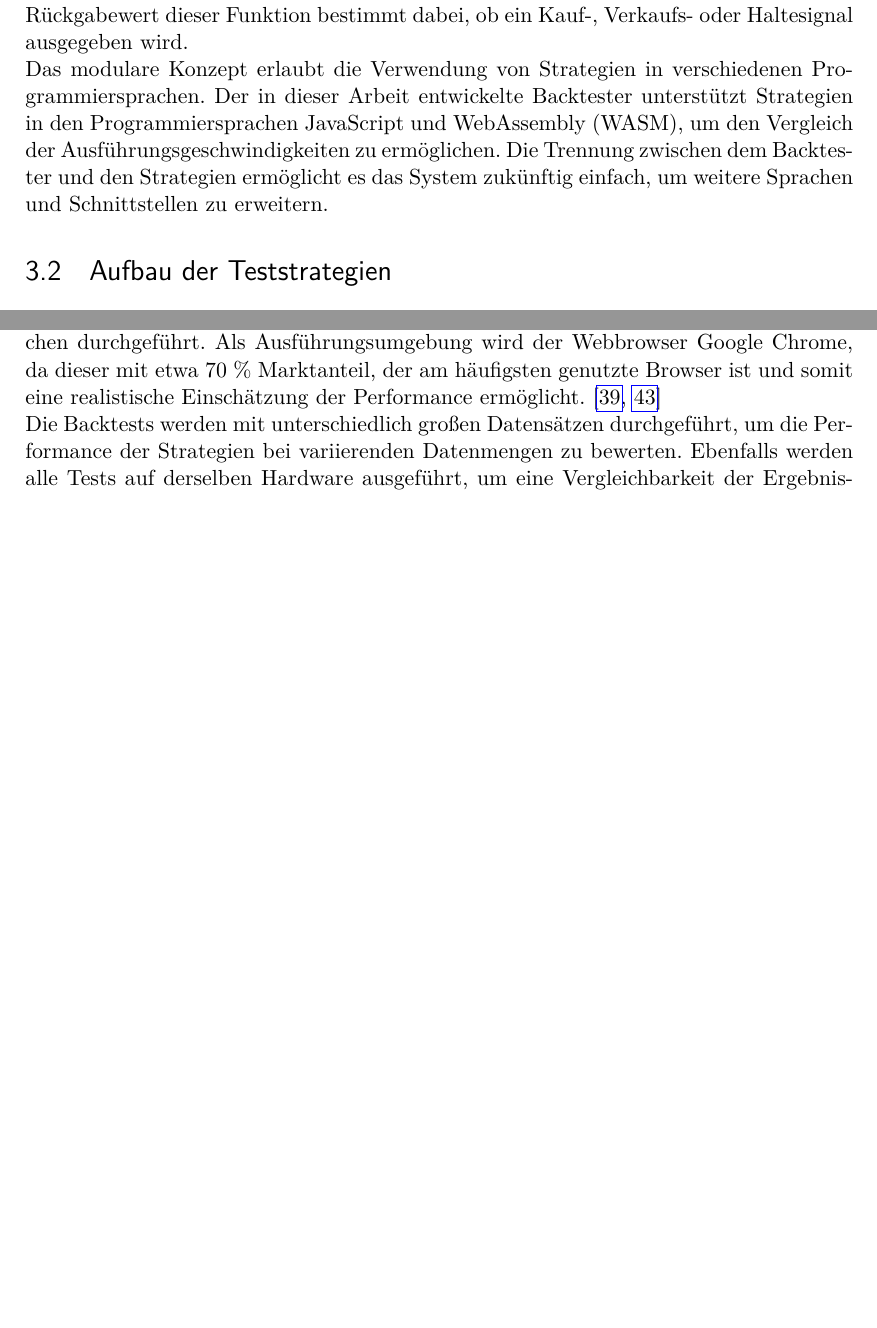
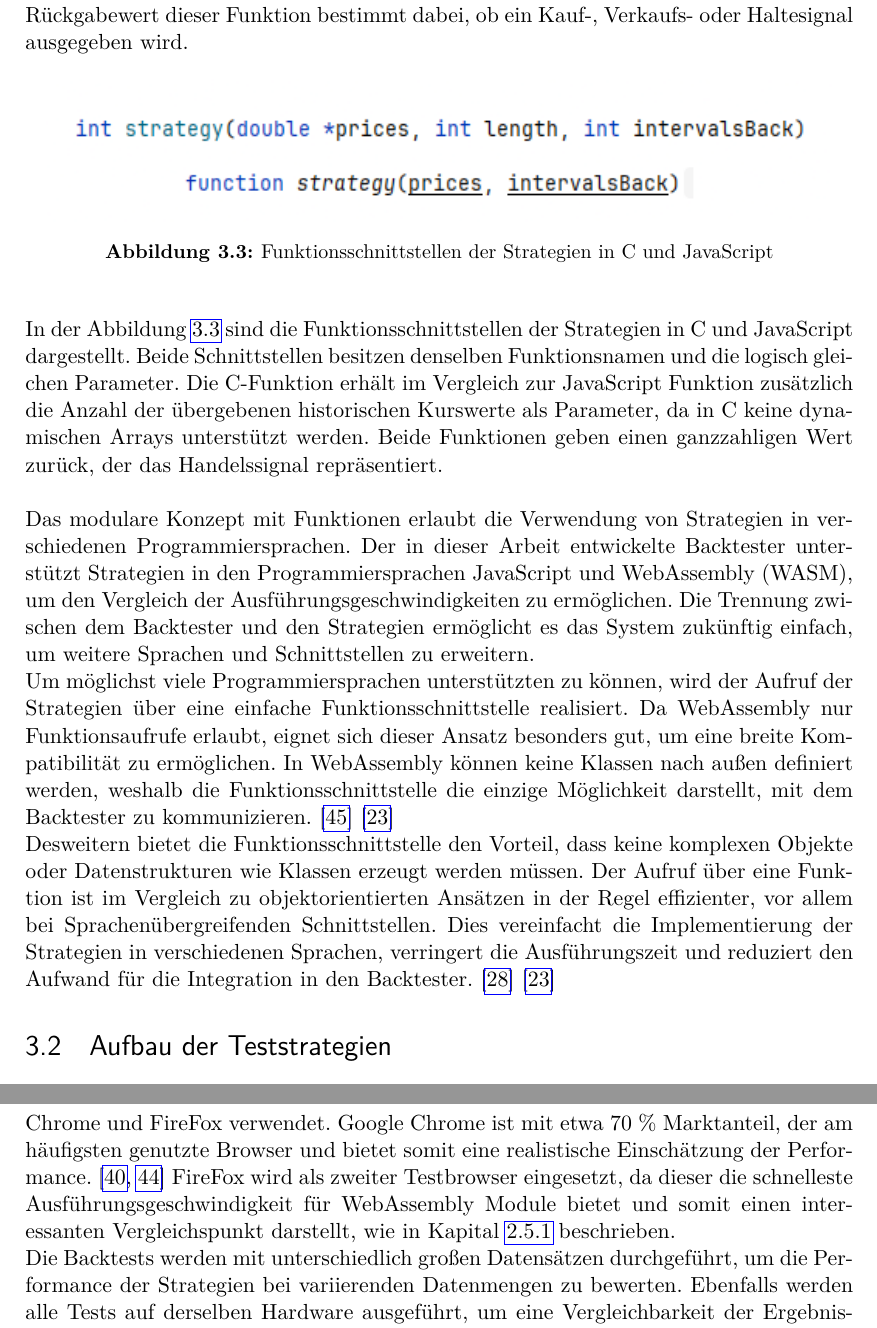
Before and after one commit to Floggergg/Bachelorarbeit2025-26, a LaTeX thesis (Schreiben/main.tex, which reads Schreiben/chapters/konzept_und_design.tex): two parts of pages 23 and 26 of 37 before the commit and two parts of pages 23 and 27 of 38 after it, joined at a grey line, cut so that both start at the same text, the shorter picture padded with empty space. Compiled offline with pdfLaTeX.

Commit message:
Correction 2 complete

```diff
--- a/Schreiben/chapters/konzept_und_design.tex
+++ b/Schreiben/chapters/konzept_und_design.tex
@@ -74,9 +74,32 @@ Die Modularisierung ermöglicht es, eigene Strategien zu implementieren und dies
 Die Strategiemodule müssen dabei nur einen definierten Namen und eine vordefinierte Signatur besitzen, um korrekt aufgerufen werden zu können.
 Der Rückgabewert dieser Funktion bestimmt dabei, ob ein Kauf-, Verkaufs- oder Haltesignal ausgegeben wird.
 
-Das modulare Konzept erlaubt die Verwendung von Strategien in verschiedenen Programmiersprachen.
+\begin{figure}[H]
+    \centering
+    \includegraphics[width=0.95\textwidth]{CombinedCJSFunktionsschnittstellen.png}
+    \caption{Funktionsschnittstellen der Strategien in C und JavaScript}
+    \label{fig:FunktionsschnittstellenderStrategieninCundJavaScript}
+\end{figure}
+
+In der Abbildung \ref{fig:FunktionsschnittstellenderStrategieninCundJavaScript} sind die Funktionsschnittstellen der Strategien in C und JavaScript dargestellt.
+Beide Schnittstellen besitzen denselben Funktionsnamen und die logisch gleichen Parameter.
+Die C-Funktion erhält im Vergleich zur JavaScript Funktion zusätzlich die Anzahl der übergebenen historischen Kurswerte als Parameter, da in C keine dynamischen Arrays unterstützt werden.
+Beide Funktionen geben einen ganzzahligen Wert zurück, der das Handelssignal repräsentiert.
+\newline
+
+Das modulare Konzept mit Funktionen erlaubt die Verwendung von Strategien in verschiedenen Programmiersprachen.
 Der in dieser Arbeit entwickelte Backtester unterstützt Strategien in den Programmiersprachen JavaScript und WebAssembly (WASM), um den Vergleich der Ausführungsgeschwindigkeiten zu ermöglichen.
 Die Trennung zwischen dem Backtester und den Strategien ermöglicht es das System zukünftig einfach, um weitere Sprachen und Schnittstellen zu erweitern.
+
+Um möglichst viele Programmiersprachen unterstützten zu können, wird der Aufruf der Strategien über eine einfache Funktionsschnittstelle realisiert.
+Da WebAssembly nur Funktionsaufrufe erlaubt, eignet sich dieser Ansatz besonders gut, um eine breite Kompatibilität zu ermöglichen.
+In WebAssembly können keine Klassen nach außen definiert werden, weshalb die Funktionsschnittstelle die einzige Möglichkeit darstellt, mit dem Backtester zu kommunizieren.
+\cite{webassemblyorg} \cite{10.1145/3140587.3062363}
+
+Desweitern bietet die Funktionsschnittstelle den Vorteil, dass keine komplexen Objekte oder Datenstrukturen wie Klassen erzeugt werden müssen.
+Der Aufruf über eine Funktion ist im Vergleich zu objektorientierten Ansätzen in der Regel effizienter, vor allem bei Sprachenübergreifenden Schnittstellen.
+Dies vereinfacht die Implementierung der Strategien in verschiedenen Sprachen, verringert die Ausführungszeit und reduziert den Aufwand für die Integration in den Backtester.
+\cite{Hughes1990WhyFP} \cite{10.1145/3140587.3062363}
 
 \section{Aufbau der Teststrategien}
 \label{sec:AufbauderTeststrategien}
@@ -178,8 +201,10 @@ Durch die Wahl der Schrittweite kann die Detailliertheit der Darstellung angepas
 
 Zur Evaluierung der Ausführungsgeschwindigkeit der implementierten Strategien in den verschiedenen Programmiersprachen wird bei jedem Backtest die Laufzeit erfasst.
 Da der Fokus auf dem Vergleich der Ausführungszeiten zwischen den Programmiersprachen liegt, wird die Zeitmessung bei mehreren identen Strategielogiken in verschiedenen Sprachen durchgeführt.
-Als Ausführungsumgebung wird der Webbrowser Google Chrome, da dieser mit etwa 70 \% Marktanteil, der am häufigsten genutzte Browser ist und somit eine realistische Einschätzung der Performance ermöglicht.
+Als Ausführungsumgebungen werden die Webbrowser Google Chrome und FireFox verwendet.
+Google Chrome ist mit etwa 70 \% Marktanteil, der am häufigsten genutzte Browser und bietet somit eine realistische Einschätzung der Performance.
 \cite{StatCounterBrowserShare2025, W3CounterGlobalStats2025}
+FireFox wird als zweiter Testbrowser eingesetzt, da dieser die schnelleste Ausführungsgeschwindigkeit für WebAssembly Module bietet und somit einen interessanten Vergleichspunkt darstellt, wie in Kapital \ref{subsec:ResourcenverbrauchundPerformanzvonWASM} beschrieben.
 
 Die Backtests werden mit unterschiedlich großen Datensätzen durchgeführt, um die Performance der Strategien bei variierenden Datenmengen zu bewerten.
 Ebenfalls werden alle Tests auf derselben Hardware ausgeführt, um eine Vergleichbarkeit der Ergebnisse zu gewährleisten.
```
Also changed, not shown: Schreiben/references.bib (+11 -10 lines), Schreiben/images/CFunktionsschnittstelle.png (added), Schreiben/images/CombinedCJSFunktionsschnittstellen.png (added), Schreiben/images/JSFunktionsschnittstelle.png (added), Schreiben/main.bbl, Schreiben/main.pdf, 14 other files.
